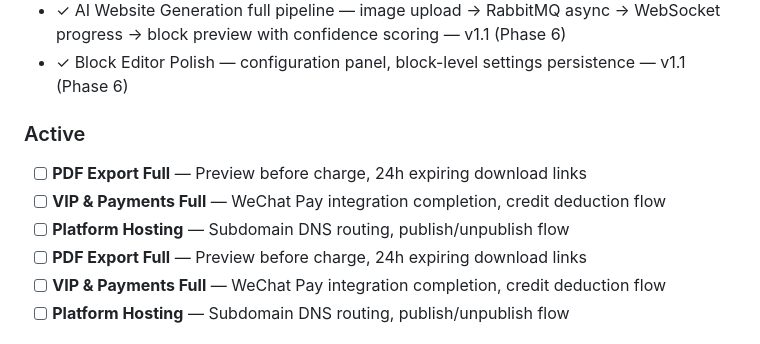
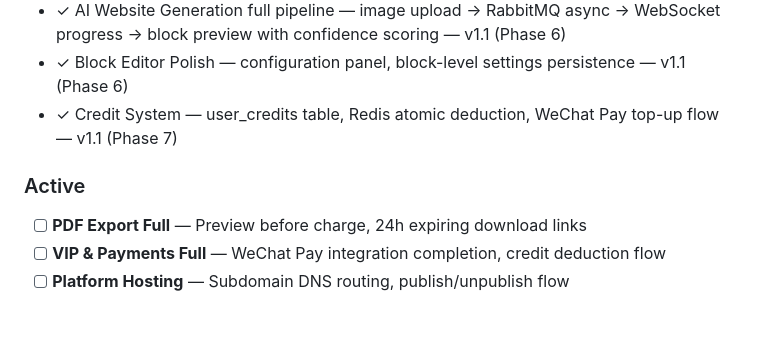
Before and after one commit to AnnaXChun/onepage, a Markdown page: .planning/PROJECT.md, the part around the change. GitHub-like rendering.

Commit message:
-m docs(phase-7): evolve PROJECT.md after credit system completion

```diff
--- a/.planning/PROJECT.md
+++ b/.planning/PROJECT.md
@@ -50,14 +50,12 @@ Users can have a beautiful, personalized website live in minutes — not hours
 - ✓ AI Write Assist with Replace/Append modes and low-confidence highlighting — v1.0 (Phase 3)
 - ✓ AI Website Generation full pipeline — image upload → RabbitMQ async → WebSocket progress → block preview with confidence scoring — v1.1 (Phase 6)
 - ✓ Block Editor Polish — configuration panel, block-level settings persistence — v1.1 (Phase 6)
+- ✓ Credit System — user_credits table, Redis atomic deduction, WeChat Pay top-up flow — v1.1 (Phase 7)
 
 ### Active
 
 <!-- Next milestone priorities -->
 
-- [ ] **PDF Export Full** — Preview before charge, 24h expiring download links
-- [ ] **VIP & Payments Full** — WeChat Pay integration completion, credit deduction flow
-- [ ] **Platform Hosting** — Subdomain DNS routing, publish/unpublish flow
 - [ ] **PDF Export Full** — Preview before charge, 24h expiring download links
 - [ ] **VIP & Payments Full** — WeChat Pay integration completion, credit deduction flow
 - [ ] **Platform Hosting** — Subdomain DNS routing, publish/unpublish flow
```
